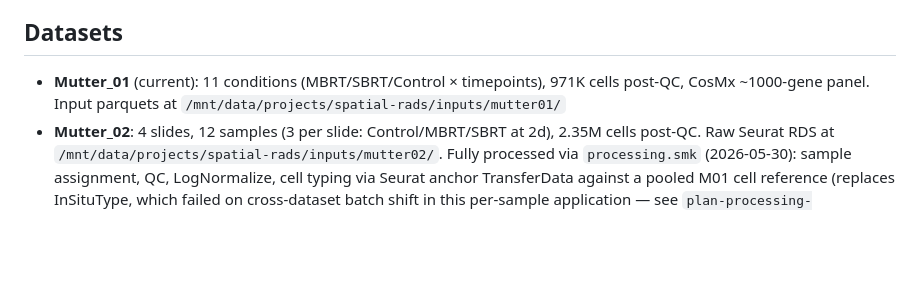
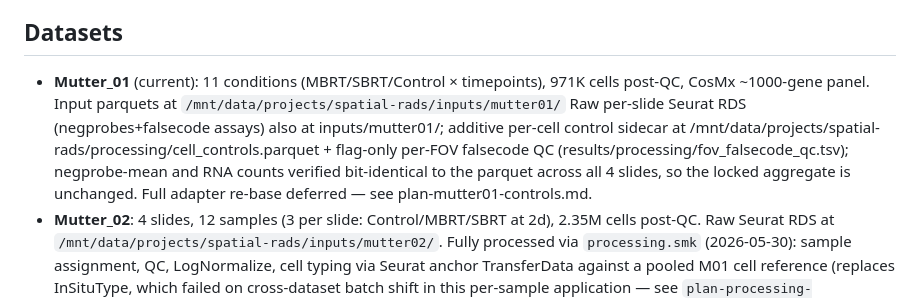
Before and after one commit to jeszyman/spatial-rads, a Markdown page: CLAUDE.md, the part around the change. Rendered like a GitHub page; blank space fills up the shorter version.

Commit message:
docs: record M01 control sidecar (plan/CLAUDE/aggregate)

```diff
--- a/CLAUDE.md
+++ b/CLAUDE.md
@@ -8,7 +8,7 @@ First-in-field spatial transcriptomics study of MBRT peak/valley biology. MBRT d
 
 ## Datasets
 
-- **Mutter_01** (current): 11 conditions (MBRT/SBRT/Control × timepoints), 971K cells post-QC, CosMx ~1000-gene panel. Input parquets at `/mnt/data/projects/spatial-rads/inputs/mutter01/`
+- **Mutter_01** (current): 11 conditions (MBRT/SBRT/Control × timepoints), 971K cells post-QC, CosMx ~1000-gene panel. Input parquets at `/mnt/data/projects/spatial-rads/inputs/mutter01/` Raw per-slide Seurat RDS (negprobes+falsecode assays) also at inputs/mutter01/; additive per-cell control sidecar at /mnt/data/projects/spatial-rads/processing/cell_controls.parquet + flag-only per-FOV falsecode QC (results/processing/fov_falsecode_qc.tsv); negprobe-mean and RNA counts verified bit-identical to the parquet across all 4 slides, so the locked aggregate is unchanged. Full adapter re-base deferred — see plan-mutter01-controls.md.
 - **Mutter_02**: 4 slides, 12 samples (3 per slide: Control/MBRT/SBRT at 2d), 2.35M cells post-QC. Raw Seurat RDS at `/mnt/data/projects/spatial-rads/inputs/mutter02/`. Fully processed via `processing.smk` (2026-05-30): sample assignment, QC, LogNormalize, cell typing via Seurat anchor TransferData against a pooled M01 cell reference (replaces InSituType, which failed on cross-dataset batch shift in this per-sample application — see `plan-processing-pipeline.md`; note the `aggregate.smk` layer re-types all cells at merged scale via scVI integration + cluster-then-annotate, a different application that supersedes these per-sample labels for cross-dataset work — see Analysis Architecture), and UCell/AddModuleScore pathway scoring.
 
 ## Analysis Architecture
```
Also changed, not shown: plan-aggregate.md (+2 -0 lines), plan-mutter01-controls.md (added, +79 -0 lines).
